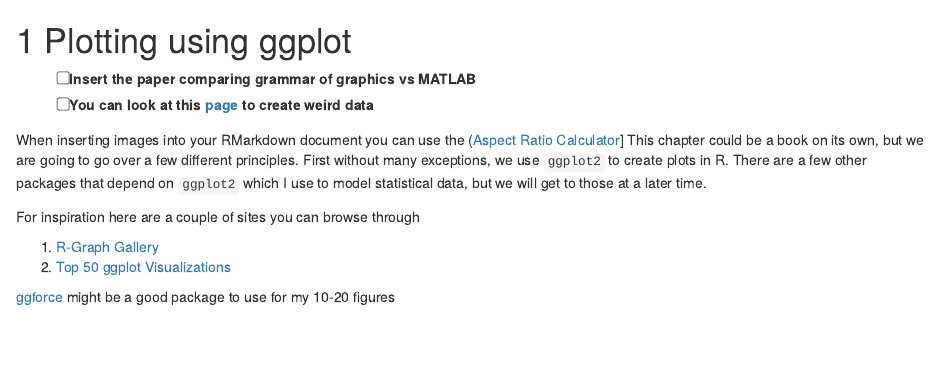
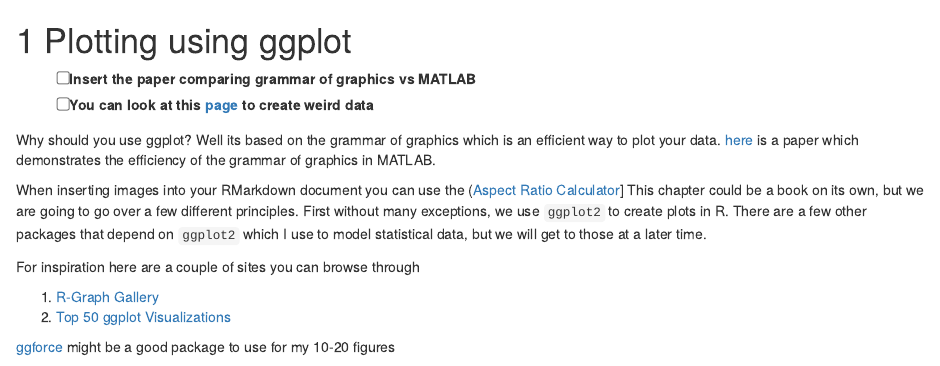
Before and after one commit to alapo/learnR, an R Markdown document (04-ggplot.Rmd): the page in a window 1100 px wide, from its top. Rendered offline with R 4.5, knitr and Pandoc, with nearby package versions; drawn as R Markdown's standard HTML page in place of the format the file asks for.

Commit message:
update ggplot page

```diff
--- a/04-ggplot.Rmd
+++ b/04-ggplot.Rmd
@@ -3,6 +3,9 @@
 
 -	[ ] Insert the paper comparing grammar of graphics vs MATLAB
 -	[ ] You can look at this [page](http://robertgrantstats.co.uk/drawmydata.html) to create weird data
+
+Why should you use ggplot? Well its based on the grammar of graphics which is an efficient way to plot your data. [here](https://joss.theoj.org/papers/10.21105/joss.00568) is a paper which demonstrates the efficiency of the grammar of graphics in MATLAB.
+
 
 When inserting images into your RMarkdown document you can use the ([Aspect Ratio Calculator](https://andrew.hedges.name/experiments/aspect_ratio/)]
 This chapter could be a book on its own, but we are going to go over a few different principles. First without many exceptions, we use `ggplot2` to create plots in R. There are a few other packages that depend on `ggplot2` which I use to model statistical data, but we will get to those at a later time.
```
